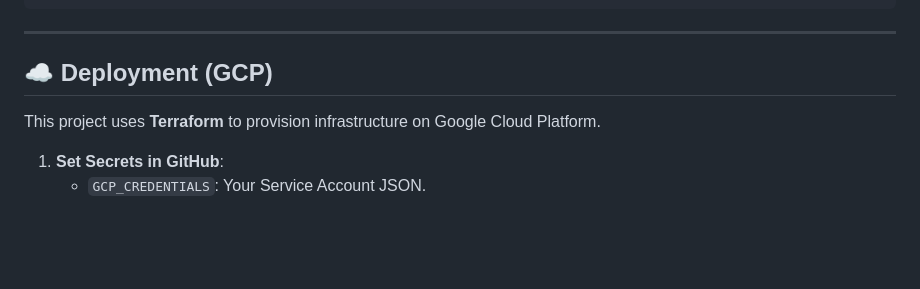
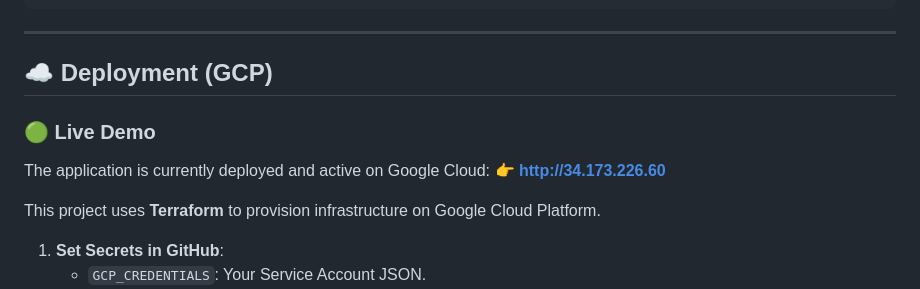
Before and after one commit to nshivakumar1/Cloud-Native-URL-Analytics-Platform, a Markdown page: README.md, the part around the change. Drawn GitHub-style; blank space fills up the shorter version.

Commit message:
docs: update readme with live deployment url

```diff
--- a/README.md
+++ b/README.md
@@ -101,6 +101,10 @@ curl http://localhost:8000/stats/a1b2c3
 
 ## ☁️ Deployment (GCP)
 
+### 🟢 Live Demo
+The application is currently deployed and active on Google Cloud:
+**👉 [http://34.173.226.60](http://34.173.226.60)**
+
 This project uses **Terraform** to provision infrastructure on Google Cloud Platform.
 
 1.  **Set Secrets in GitHub**:
```
